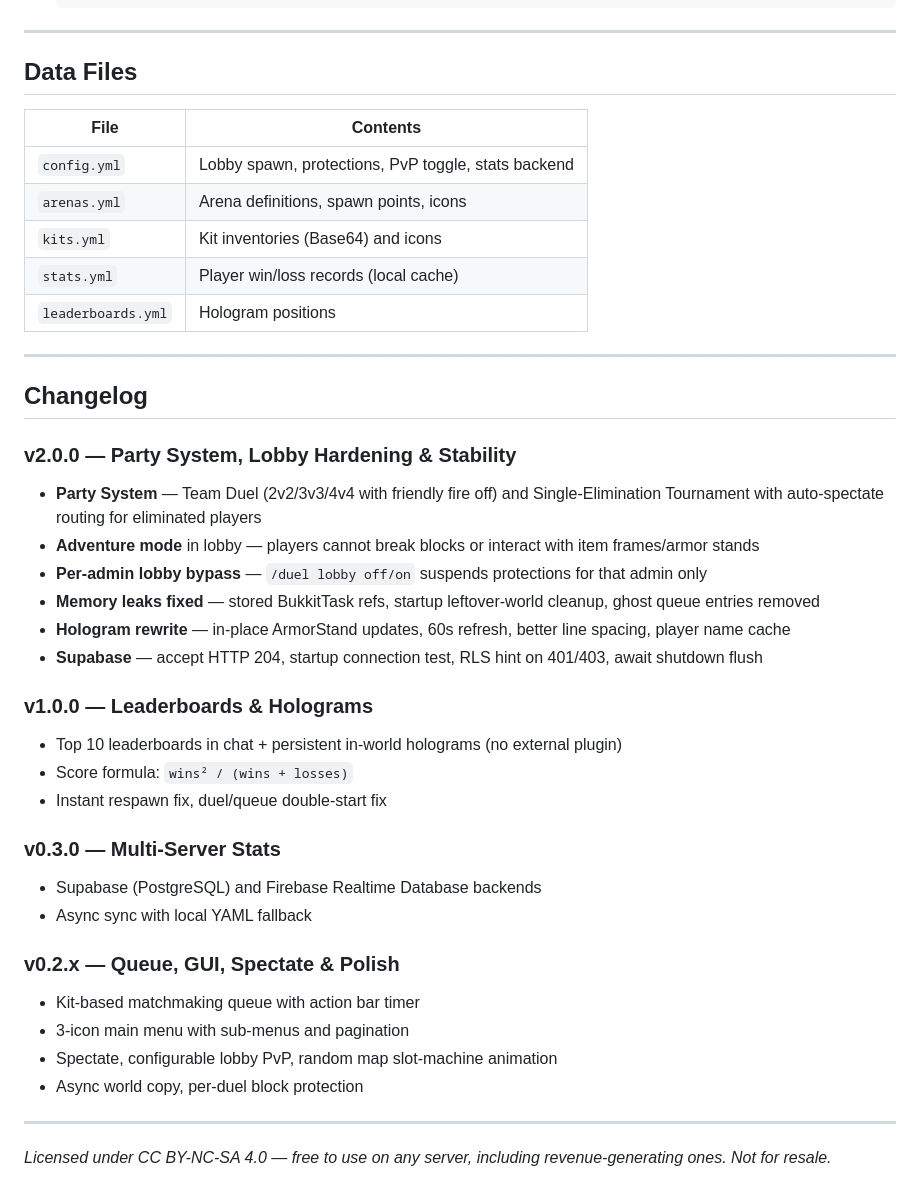
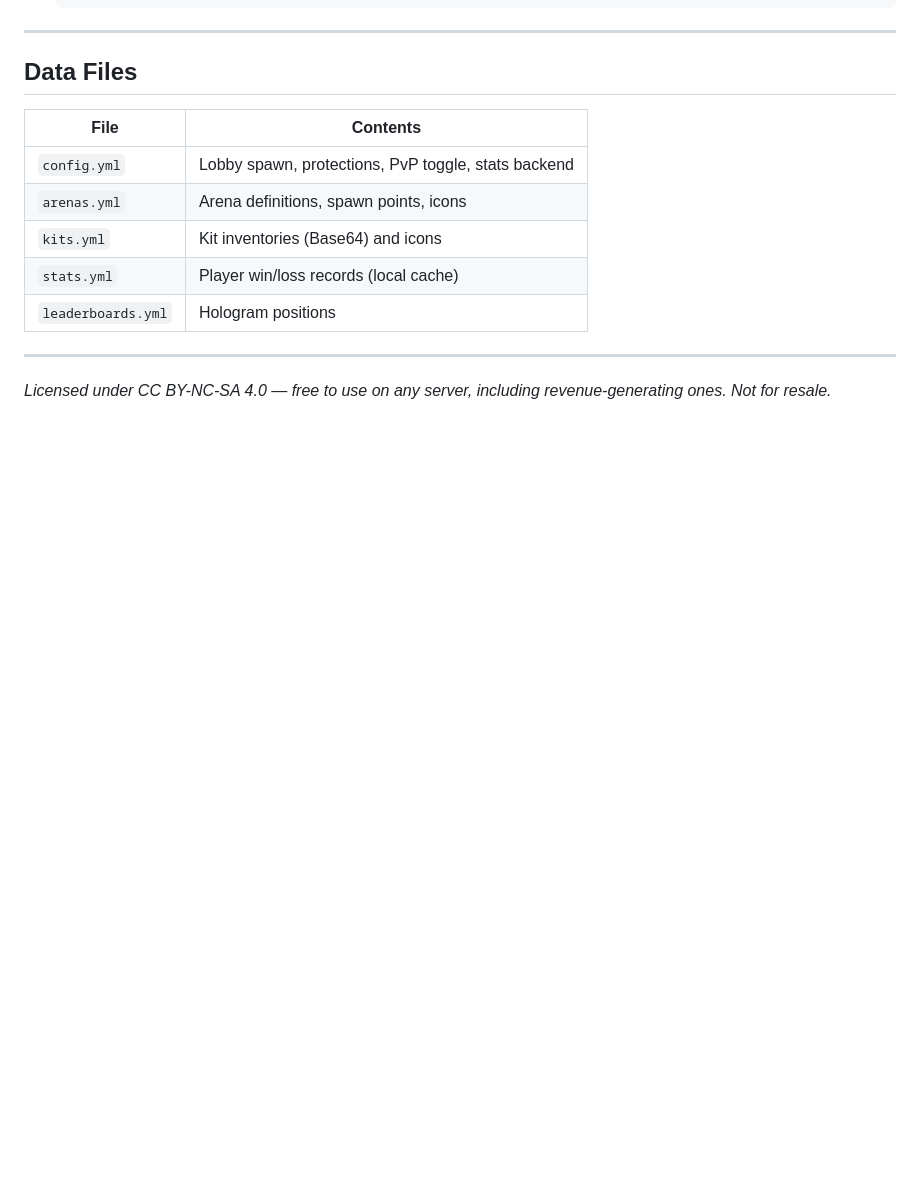
Before and after one commit to nuroso000/EpicDuels, a Markdown page: release/MODRINTH.md, the part around the change. Rendered like a GitHub page; blank space fills up the shorter version.

Commit message:
Remove changelog for previous versions
Removed the changelog section detailing previous versions and their features.

```diff
--- a/release/MODRINTH.md
+++ b/release/MODRINTH.md
@@ -219,31 +219,4 @@ worlds:
 
 ---
 
-## Changelog
-
-### v2.0.0 — Party System, Lobby Hardening & Stability
-- **Party System** — Team Duel (2v2/3v3/4v4 with friendly fire off) and Single-Elimination Tournament with auto-spectate routing for eliminated players
-- **Adventure mode** in lobby — players cannot break blocks or interact with item frames/armor stands
-- **Per-admin lobby bypass** — `/duel lobby off/on` suspends protections for that admin only
-- **Memory leaks fixed** — stored BukkitTask refs, startup leftover-world cleanup, ghost queue entries removed
-- **Hologram rewrite** — in-place ArmorStand updates, 60s refresh, better line spacing, player name cache
-- **Supabase** — accept HTTP 204, startup connection test, RLS hint on 401/403, await shutdown flush
-
-### v1.0.0 — Leaderboards & Holograms
-- Top 10 leaderboards in chat + persistent in-world holograms (no external plugin)
-- Score formula: `wins² / (wins + losses)`
-- Instant respawn fix, duel/queue double-start fix
-
-### v0.3.0 — Multi-Server Stats
-- Supabase (PostgreSQL) and Firebase Realtime Database backends
-- Async sync with local YAML fallback
-
-### v0.2.x — Queue, GUI, Spectate & Polish
-- Kit-based matchmaking queue with action bar timer
-- 3-icon main menu with sub-menus and pagination
-- Spectate, configurable lobby PvP, random map slot-machine animation
-- Async world copy, per-duel block protection
-
----
-
 *Licensed under CC BY-NC-SA 4.0 — free to use on any server, including revenue-generating ones. Not for resale.*
```
